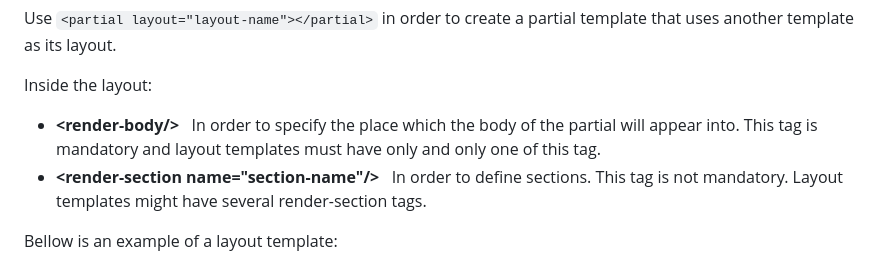
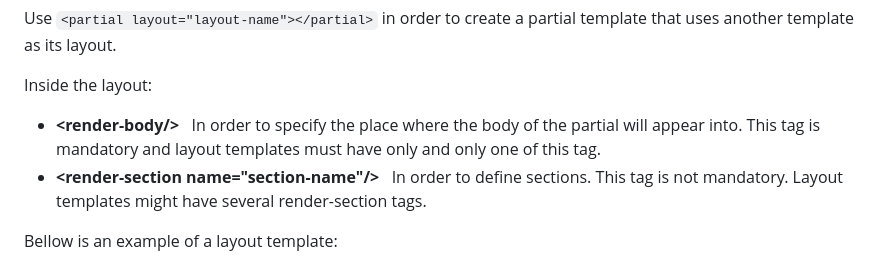
Before and after one commit to Aryosoft/template-engine, a Markdown page: README.md, the part around the change. Rendered like a GitHub page.

```diff
--- a/README.md
+++ b/README.md
@@ -194,7 +194,7 @@ app.listen(port, () => {
 <p>
   Inside the layout:</br>
   <ul>
-    <li><b>&lt;render-body/&gt;</b>&nbsp;&nbsp; In order to specify the place which the body of the partial will appear into. This tag is mandatory and layout templates must have only and only one of this tag.</li>
+    <li><b>&lt;render-body/&gt;</b>&nbsp;&nbsp; In order to specify the place where the body of the partial will appear into. This tag is mandatory and layout templates must have only and only one of this tag.</li>
     <li><b>&lt;render-section name="section-name"/&gt;</b>&nbsp;&nbsp; In order to define sections. This tag is not mandatory. Layout templates might have several render-section tags.</li>
   </ul>
 </p>
```
